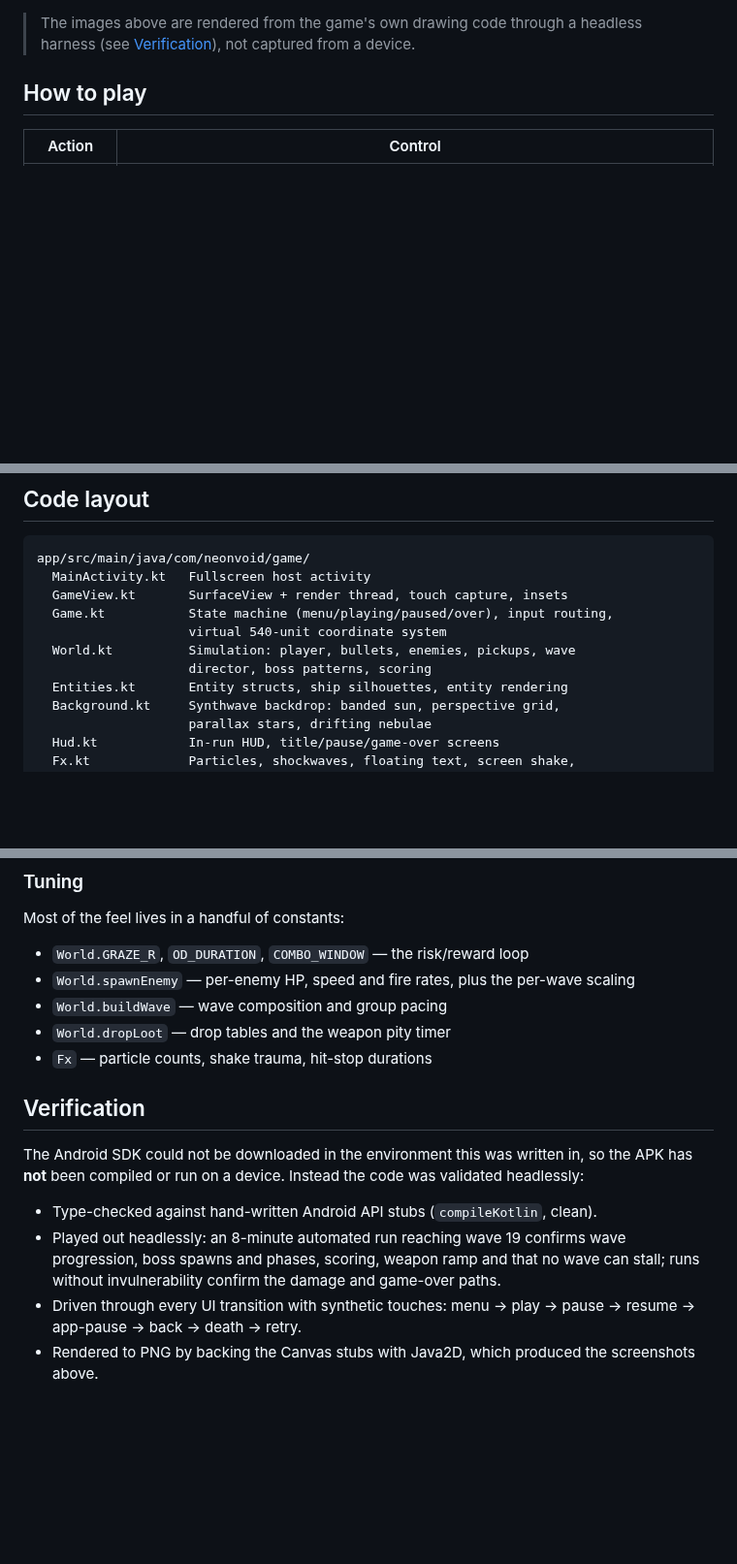
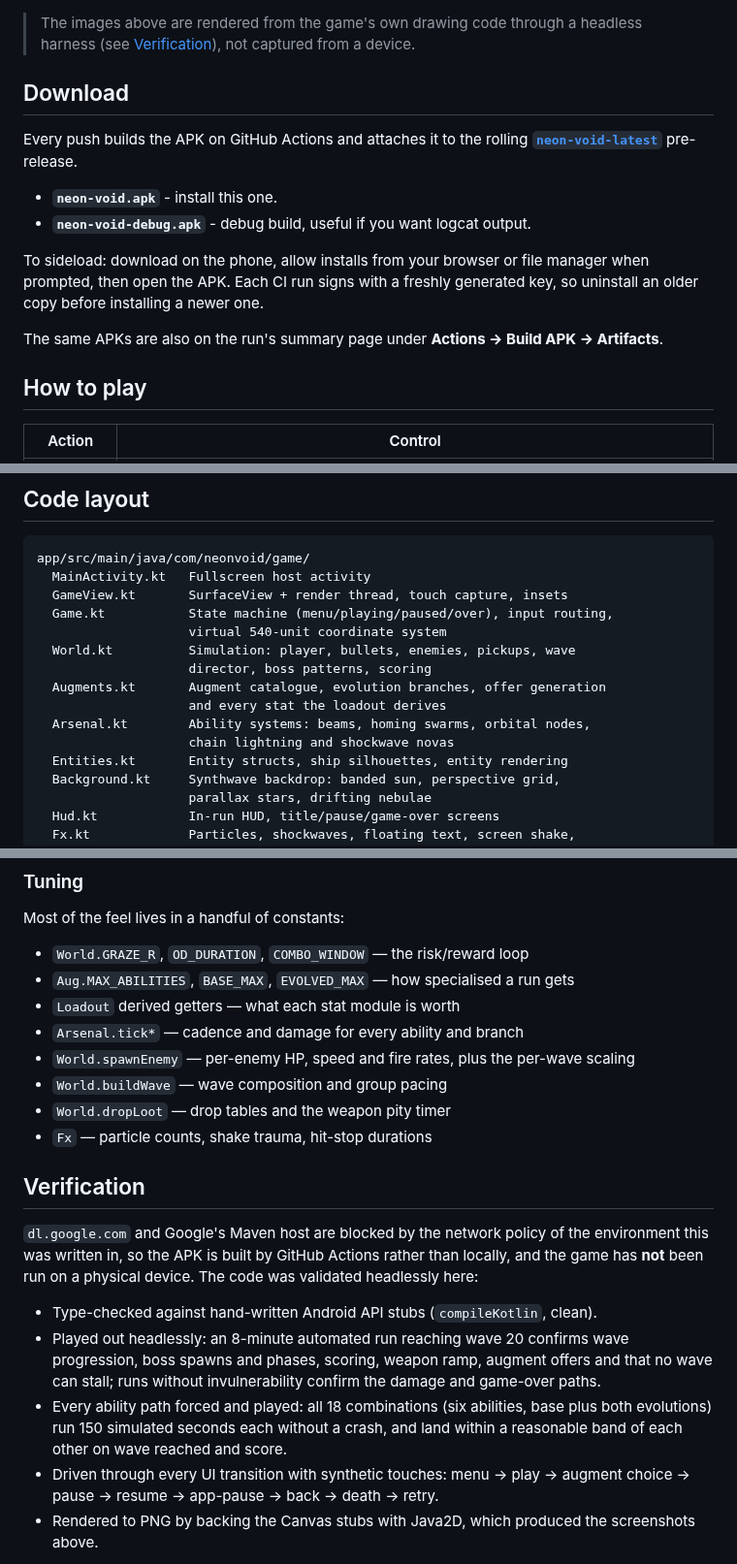
Before and after one commit to imkr3/MobGame, a Markdown page: README.md, 3 parts joined by grey strips. Shown at 97% size. GitHub-like rendering; blank space fills up the shorter version.

```diff
--- a/README.md
+++ b/README.md
@@ -12,6 +16,21 @@ no dependencies — pure Kotlin drawing onto a `SurfaceView`.
 
 > The images above are rendered from the game's own drawing code through a headless
 > harness (see [Verification](#verification)), not captured from a device.
+
+## Download
+
+Every push builds the APK on GitHub Actions and attaches it to the rolling
+**[`neon-void-latest`](../../releases/tag/neon-void-latest)** pre-release.
+
+- **`neon-void.apk`** - install this one.
+- **`neon-void-debug.apk`** - debug build, useful if you want logcat output.
+
+To sideload: download on the phone, allow installs from your browser or file
+manager when prompted, then open the APK. Each CI run signs with a freshly
+generated key, so uninstall an older copy before installing a newer one.
+
+The same APKs are also on the run's summary page under **Actions -> Build APK ->
+Artifacts**.
 
 ## How to play
 
@@ -75,6 +133,10 @@ app/src/main/java/com/neonvoid/game/
                     virtual 540-unit coordinate system
   World.kt          Simulation: player, bullets, enemies, pickups, wave
                     director, boss patterns, scoring
+  Augments.kt       Augment catalogue, evolution branches, offer generation
+                    and every stat the loadout derives
+  Arsenal.kt        Ability systems: beams, homing swarms, orbital nodes,
+                    chain lightning and shockwave novas
   Entities.kt       Entity structs, ship silhouettes, entity rendering
   Background.kt     Synthwave backdrop: banded sun, perspective grid,
                     parallax stars, drifting nebulae
@@ -95,6 +157,9 @@ layout and difficulty are identical on every screen size.
 Most of the feel lives in a handful of constants:
 
 - `World.GRAZE_R`, `OD_DURATION`, `COMBO_WINDOW` — the risk/reward loop
+- `Aug.MAX_ABILITIES`, `BASE_MAX`, `EVOLVED_MAX` — how specialised a run gets
+- `Loadout` derived getters — what each stat module is worth
+- `Arsenal.tick*` — cadence and damage for every ability and branch
 - `World.spawnEnemy` — per-enemy HP, speed and fire rates, plus the per-wave scaling
 - `World.buildWave` — wave composition and group pacing
 - `World.dropLoot` — drop tables and the weapon pity timer
@@ -102,16 +167,21 @@ Most of the feel lives in a handful of constants:
 
 ## Verification
 
-The Android SDK could not be downloaded in the environment this was written in, so
-the APK has **not** been compiled or run on a device. Instead the code was validated
-headlessly:
+`dl.google.com` and Google's Maven host are blocked by the network policy of the
+environment this was written in, so the APK is built by GitHub Actions rather than
+locally, and the game has **not** been run on a physical device. The code was
+validated headlessly here:
 
 - Type-checked against hand-written Android API stubs (`compileKotlin`, clean).
-- Played out headlessly: an 8-minute automated run reaching wave 19 confirms wave
-  progression, boss spawns and phases, scoring, weapon ramp and that no wave can
-  stall; runs without invulnerability confirm the damage and game-over paths.
-- Driven through every UI transition with synthetic touches: menu → play → pause →
-  resume → app-pause → back → death → retry.
+- Played out headlessly: an 8-minute automated run reaching wave 20 confirms wave
+  progression, boss spawns and phases, scoring, weapon ramp, augment offers and
+  that no wave can stall; runs without invulnerability confirm the damage and
+  game-over paths.
+- Every ability path forced and played: all 18 combinations (six abilities, base
+  plus both evolutions) run 150 simulated seconds each without a crash, and land
+  within a reasonable band of each other on wave reached and score.
+- Driven through every UI transition with synthetic touches: menu → play →
+  augment choice → pause → resume → app-pause → back → death → retry.
 - Rendered to PNG by backing the Canvas stubs with Java2D, which produced the
   screenshots above.
 
```
Also changed, not shown: other parts of README.md (+47 -4 lines), docs/preview/abilities.png (added), docs/preview/augments.png (added), docs/preview/boss.png, docs/preview/game-over.png, docs/preview/gameplay.png, docs/preview/menu.png, 8 other files.
